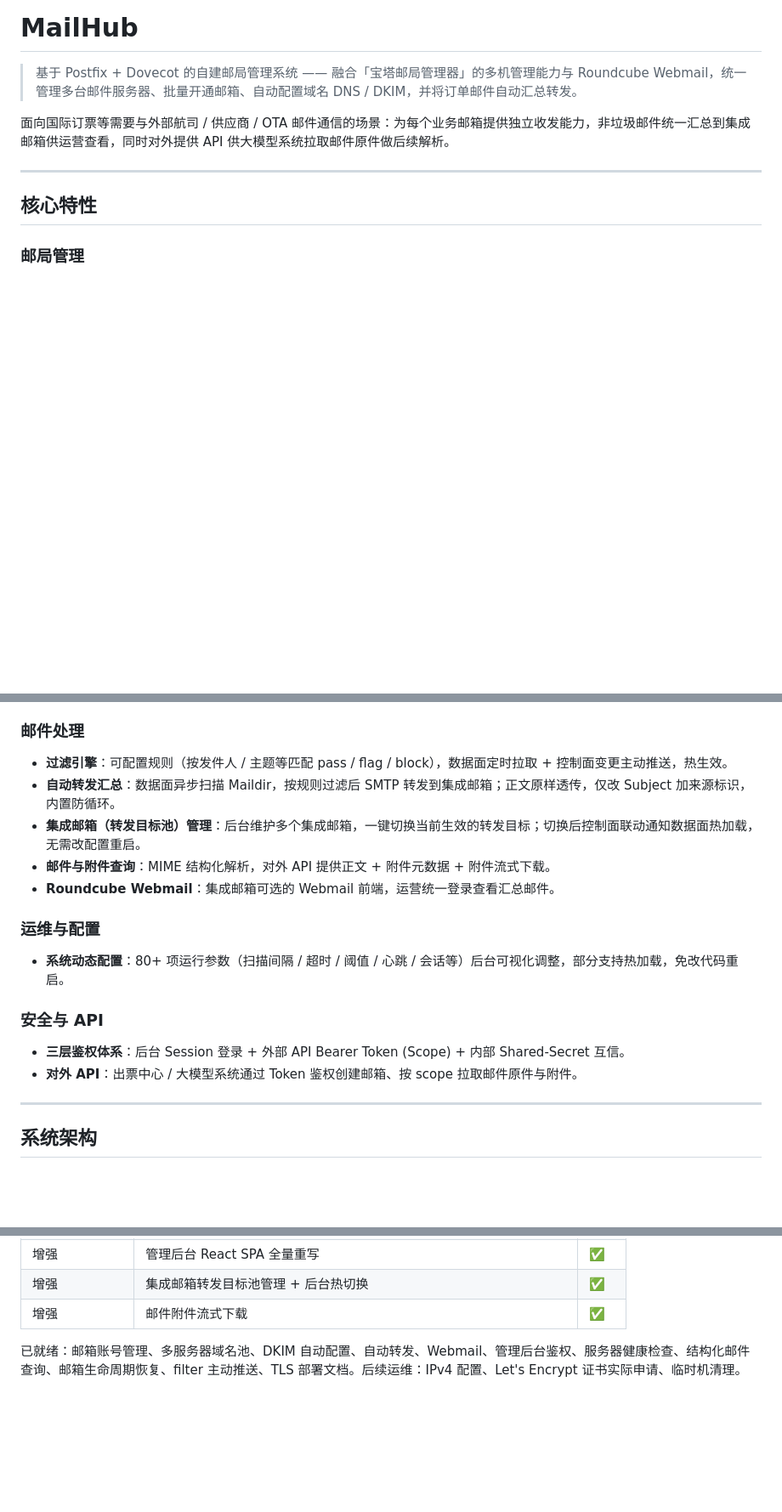
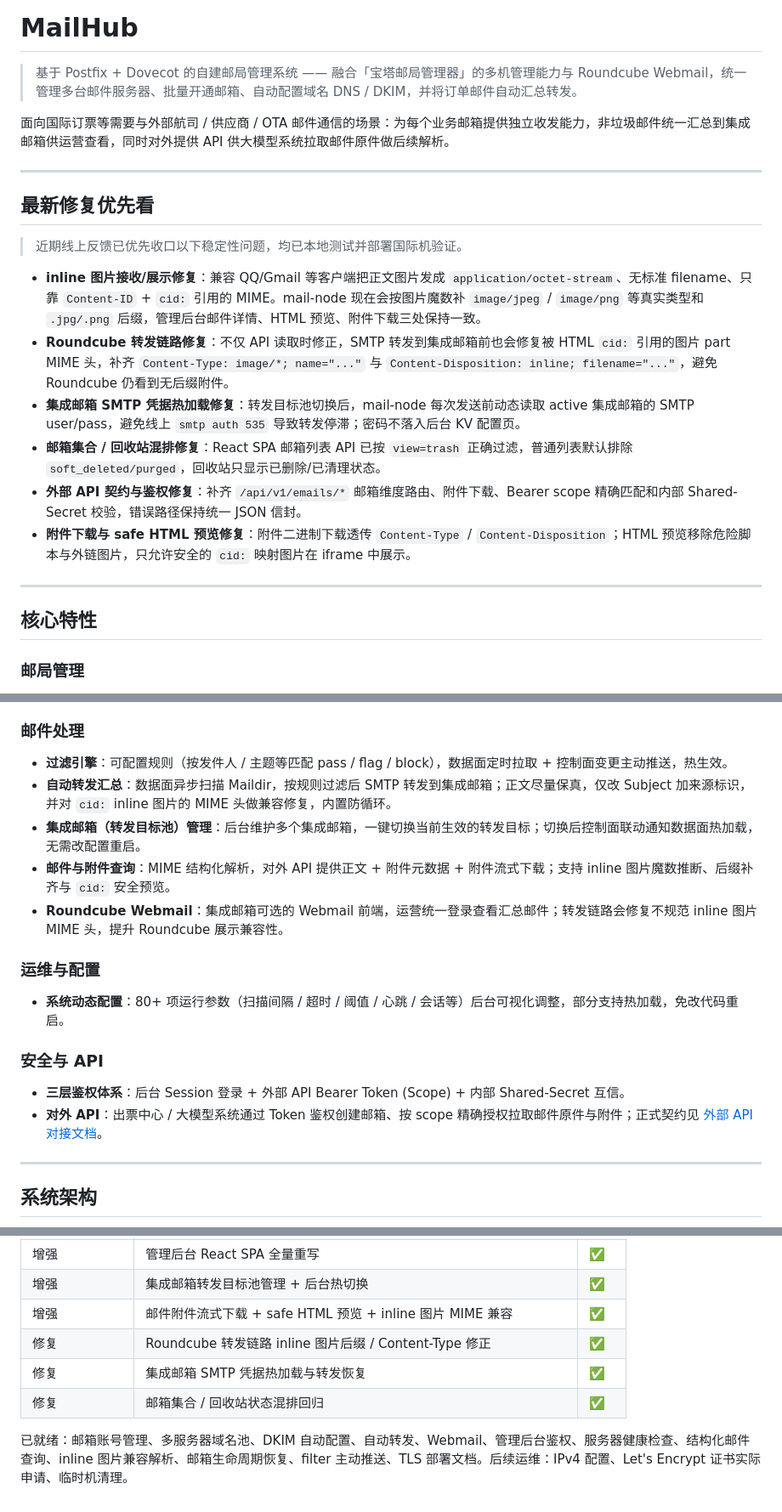
Before and after one commit to snowflake-yezi/MailHub, a Markdown page: README.md, 3 parts joined by grey strips. Shown at 85% size. Drawn GitHub-style; blank space fills up the shorter version.

Commit message:
docs(readme): 突出近期线上修复

```diff
--- a/README.md
+++ b/README.md
@@ -3,6 +3,19 @@
 > 基于 Postfix + Dovecot 的自建邮局管理系统 —— 融合「宝塔邮局管理器」的多机管理能力与 Roundcube Webmail，统一管理多台邮件服务器、批量开通邮箱、自动配置域名 DNS / DKIM，并将订单邮件自动汇总转发。
 
 面向国际订票等需要与外部航司 / 供应商 / OTA 邮件通信的场景：为每个业务邮箱提供独立收发能力，非垃圾邮件统一汇总到集成邮箱供运营查看，同时对外提供 API 供大模型系统拉取邮件原件做后续解析。
+
+---
+
+## 最新修复优先看
+
+> 近期线上反馈已优先收口以下稳定性问题，均已本地测试并部署国际机验证。
+
+- **inline 图片接收/展示修复**：兼容 QQ/Gmail 等客户端把正文图片发成 `application/octet-stream`、无标准 filename、只靠 `Content-ID` + `cid:` 引用的 MIME。mail-node 现在会按图片魔数补 `image/jpeg` / `image/png` 等真实类型和 `.jpg/.png` 后缀，管理后台邮件详情、HTML 预览、附件下载三处保持一致。
+- **Roundcube 转发链路修复**：不仅 API 读取时修正，SMTP 转发到集成邮箱前也会修复被 HTML `cid:` 引用的图片 part MIME 头，补齐 `Content-Type: image/*; name="..."` 与 `Content-Disposition: inline; filename="..."`，避免 Roundcube 仍看到无后缀附件。
+- **集成邮箱 SMTP 凭据热加载修复**：转发目标池切换后，mail-node 每次发送前动态读取 active 集成邮箱的 SMTP user/pass，避免线上 `smtp auth 535` 导致转发停滞；密码不落入后台 KV 配置页。
+- **邮箱集合 / 回收站混排修复**：React SPA 邮箱列表 API 已按 `view=trash` 正确过滤，普通列表默认排除 `soft_deleted/purged`，回收站只显示已删除/已清理状态。
+- **外部 API 契约与鉴权修复**：补齐 `/api/v1/emails/*` 邮箱维度路由、附件下载、Bearer scope 精确匹配和内部 Shared-Secret 校验，错误路径保持统一 JSON 信封。
+- **附件下载与 safe HTML 预览修复**：附件二进制下载透传 `Content-Type` / `Content-Disposition`；HTML 预览移除危险脚本与外链图片，只允许安全的 `cid:` 映射图片在 iframe 中展示。
 
 ---
 
@@ -16,17 +29,17 @@
 
 ### 邮件处理
 - **过滤引擎**：可配置规则（按发件人 / 主题等匹配 pass / flag / block），数据面定时拉取 + 控制面变更主动推送，热生效。
-- **自动转发汇总**：数据面异步扫描 Maildir，按规则过滤后 SMTP 转发到集成邮箱；正文原样透传，仅改 Subject 加来源标识，内置防循环。
+- **自动转发汇总**：数据面异步扫描 Maildir，按规则过滤后 SMTP 转发到集成邮箱；正文尽量保真，仅改 Subject 加来源标识，并对 `cid:` inline 图片的 MIME 头做兼容修复，内置防循环。
 - **集成邮箱（转发目标池）管理**：后台维护多个集成邮箱，一键切换当前生效的转发目标；切换后控制面联动通知数据面热加载，无需改配置重启。
-- **邮件与附件查询**：MIME 结构化解析，对外 API 提供正文 + 附件元数据 + 附件流式下载。
-- **Roundcube Webmail**：集成邮箱可选的 Webmail 前端，运营统一登录查看汇总邮件。
+- **邮件与附件查询**：MIME 结构化解析，对外 API 提供正文 + 附件元数据 + 附件流式下载；支持 inline 图片魔数推断、后缀补齐与 `cid:` 安全预览。
+- **Roundcube Webmail**：集成邮箱可选的 Webmail 前端，运营统一登录查看汇总邮件；转发链路会修复不规范 inline 图片 MIME 头，提升 Roundcube 展示兼容性。
 
 ### 运维与配置
 - **系统动态配置**：80+ 项运行参数（扫描间隔 / 超时 / 阈值 / 心跳 / 会话等）后台可视化调整，部分支持热加载，免改代码重启。
 
 ### 安全与 API
 - **三层鉴权体系**：后台 Session 登录 + 外部 API Bearer Token (Scope) + 内部 Shared-Secret 互信。
-- **对外 API**：出票中心 / 大模型系统通过 Token 鉴权创建邮箱、按 scope 拉取邮件原件与附件。
+- **对外 API**：出票中心 / 大模型系统通过 Token 鉴权创建邮箱、按 scope 精确授权拉取邮件原件与附件；正式契约见 [外部 API 对接文档](docs/api/external-api.md)。
 
 ---
 
@@ -204,6 +220,9 @@ cd mail-node && CGO_ENABLED=0 GOOS=linux GOARCH=amd64 go build -o mail-node ./cm
 | 增强 | 动态配置化（80+ 参数后台可视化） | ✅ |
 | 增强 | 管理后台 React SPA 全量重写 | ✅ |
 | 增强 | 集成邮箱转发目标池管理 + 后台热切换 | ✅ |
-| 增强 | 邮件附件流式下载 | ✅ |
+| 增强 | 邮件附件流式下载 + safe HTML 预览 + inline 图片 MIME 兼容 | ✅ |
+| 修复 | Roundcube 转发链路 inline 图片后缀 / Content-Type 修正 | ✅ |
+| 修复 | 集成邮箱 SMTP 凭据热加载与转发恢复 | ✅ |
+| 修复 | 邮箱集合 / 回收站状态混排回归 | ✅ |
 
-已就绪：邮箱账号管理、多服务器域名池、DKIM 自动配置、自动转发、Webmail、管理后台鉴权、服务器健康检查、结构化邮件查询、邮箱生命周期恢复、filter 主动推送、TLS 部署文档。后续运维：IPv4 配置、Let's Encrypt 证书实际申请、临时机清理。
+已就绪：邮箱账号管理、多服务器域名池、DKIM 自动配置、自动转发、Webmail、管理后台鉴权、服务器健康检查、结构化邮件查询、inline 图片兼容解析、邮箱生命周期恢复、filter 主动推送、TLS 部署文档。后续运维：IPv4 配置、Let's Encrypt 证书实际申请、临时机清理。
```
Also changed, not shown: other parts of README.md (+3 -0 lines).
